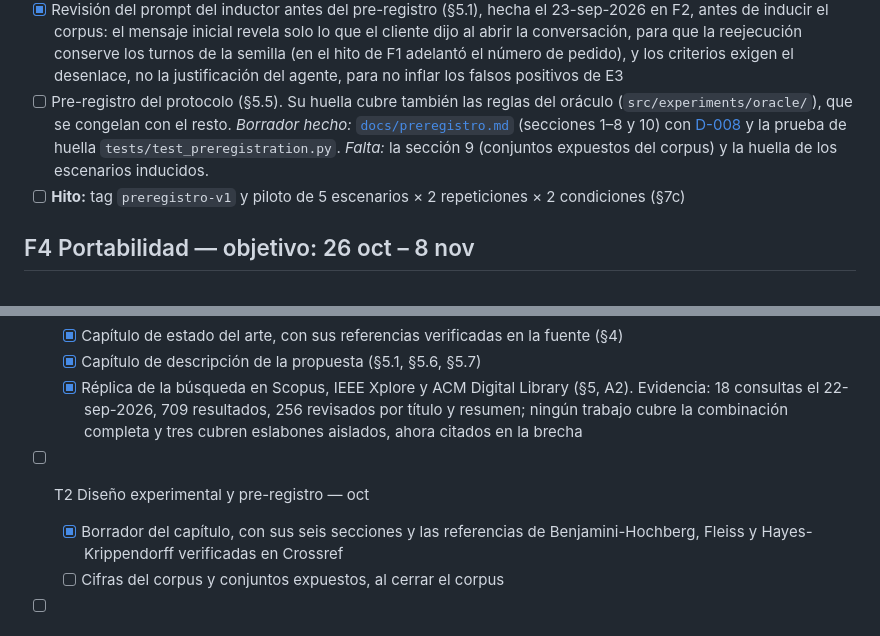
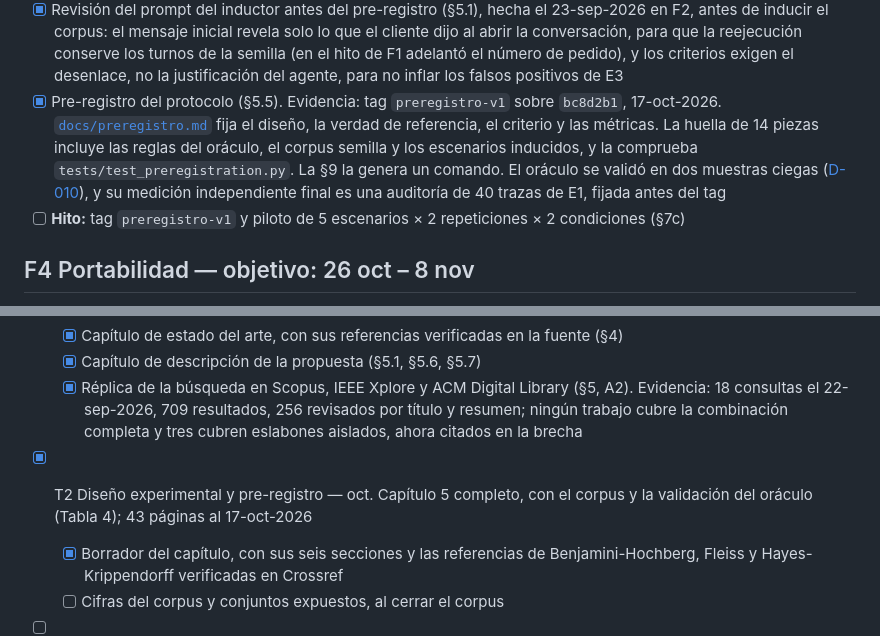
Before and after one commit to junilai/Agent_Proof, a Markdown page: docs/ROADMAP.md, 2 parts joined by grey strips. Rendered like a GitHub page.

Commit message:
docs(roadmap): pre-registro congelado y capítulo 5

```diff
--- a/docs/ROADMAP.md
+++ b/docs/ROADMAP.md
@@ -65,7 +65,7 @@ Estado vivo del [plan maestro](specs/2026-09-21-plan-maestro.md). Cada ítem cit
 - [x] Matriz de confusión, TPR, FPR y pass^k (§5.5, §5.8), con desglose de falsos positivos, sensibilidad, control negativo, distribución conjunta de fallos y tamaño de efecto. Se calculan solo sin casos pendientes de anotación. Los escenarios sin repeticiones válidas se listan como desvío, y los pares con menos repeticiones válidas que las previstas se marcan (D-001, regla 4). Comando: `python -m experiments.analysis --data . --reference <corrida> --control <corrida> --candidate <corrida> ...`
 - [ ] Registro de costo y latencia por componente (§5.8), en tokens y en USD con la fecha de los precios, conciliado con la facturación de la consola de Anthropic; gasto total del proyecto, incluidos el desarrollo y la depuración, frente al presupuesto de USD 150–300 (§7). Línea base: USD 0.60 según la consola al cierre de F1 (22-sep-2026) *Hecho en la parte D:* el inductor, el usuario simulado, el agente y el evaluador registran tokens y segundos, y `agentproof cost` los reporta con precios verificados el 16-oct-2026. *Falta:* conciliar con la consola al cerrar el piloto.
 - [x] Revisión del prompt del inductor antes del pre-registro (§5.1), hecha el 23-sep-2026 en F2, antes de inducir el corpus: el mensaje inicial revela solo lo que el cliente dijo al abrir la conversación, para que la reejecución conserve los turnos de la semilla (en el hito de F1 adelantó el número de pedido), y los criterios exigen el desenlace, no la justificación del agente, para no inflar los falsos positivos de E3
-- [ ] Pre-registro del protocolo (§5.5). Su huella cubre también las reglas del oráculo (`src/experiments/oracle/`), que se congelan con el resto. *Borrador hecho:* [`docs/preregistro.md`](preregistro.md) (secciones 1–8 y 10) con [D-008](decisiones.md) y la prueba de huella `tests/test_preregistration.py`. *Falta:* la sección 9 (conjuntos expuestos del corpus) y la huella de los escenarios inducidos.
+- [x] Pre-registro del protocolo (§5.5). Evidencia: tag `preregistro-v1` sobre `bc8d2b1`, 17-oct-2026. [`docs/preregistro.md`](preregistro.md) fija el diseño, la verdad de referencia, el criterio y las métricas. La huella de 14 piezas incluye las reglas del oráculo, el corpus semilla y los escenarios inducidos, y la comprueba `tests/test_preregistration.py`. La §9 la genera un comando. El oráculo se validó en dos muestras ciegas ([D-010](decisiones.md)), y su medición independiente final es una auditoría de 40 trazas de E1, fijada antes del tag
 - [ ] **Hito:** tag `preregistro-v1` y piloto de 5 escenarios × 2 repeticiones × 2 condiciones (§7c)
 
 ## F4 Portabilidad — objetivo: 26 oct – 8 nov
@@ -107,7 +107,7 @@ Estado vivo del [plan maestro](specs/2026-09-21-plan-maestro.md). Cada ítem cit
   - [x] Capítulo de estado del arte, con sus referencias verificadas en la fuente (§4)
   - [x] Capítulo de descripción de la propuesta (§5.1, §5.6, §5.7)
   - [x] Réplica de la búsqueda en Scopus, IEEE Xplore y ACM Digital Library (§5, A2). Evidencia: 18 consultas el 22-sep-2026, 709 resultados, 256 revisados por título y resumen; ningún trabajo cubre la combinación completa y tres cubren eslabones aislados, ahora citados en la brecha
-- [ ] T2 Diseño experimental y pre-registro — oct
+- [x] T2 Diseño experimental y pre-registro — oct. Capítulo 5 completo, con el corpus y la validación del oráculo (Tabla 4); 43 páginas al 17-oct-2026
   - [x] Borrador del capítulo, con sus seis secciones y las referencias de Benjamini-Hochberg, Fleiss y Hayes-Krippendorff verificadas en Crossref
   - [ ] Cifras del corpus y conjuntos expuestos, al cerrar el corpus
 - [ ] T3 Desarrollo del prototipo — nov
```
